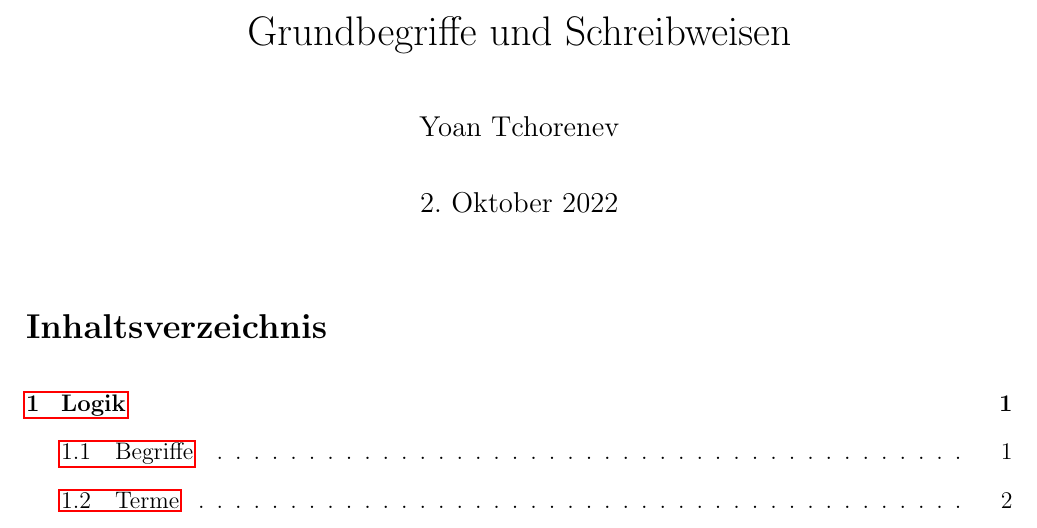
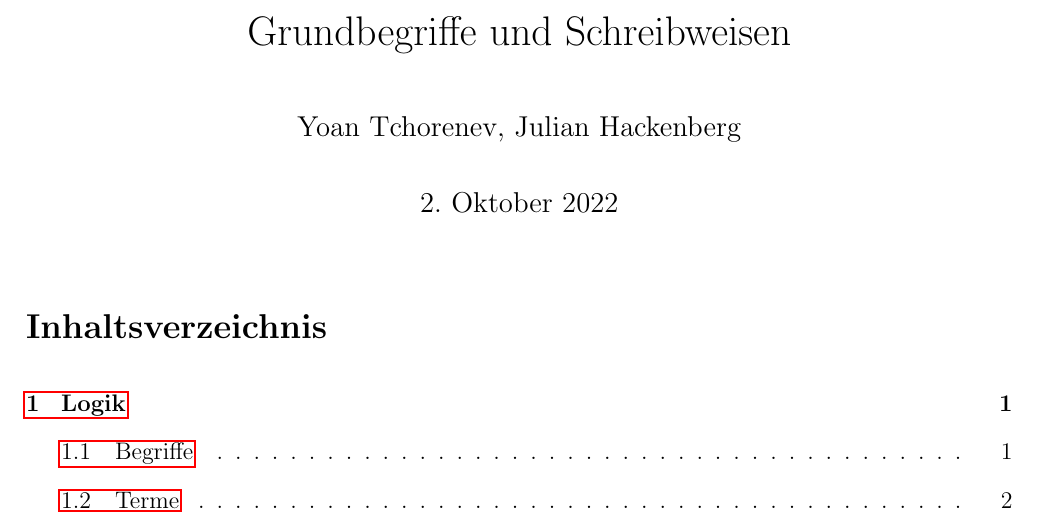
Before and after one commit to hpi-mitschriften/mathe-vorkurs, a LaTeX document (Mathematische_Formalien.tex): part of page 1 of 26, cut so that both start at the same text. Compiled offline with pdfLaTeX.

Commit message:
Add `Julian Hackenberg` as author

```diff
--- a/Mathematische_Formalien.tex
+++ b/Mathematische_Formalien.tex
@@ -28,7 +28,7 @@
     colorlinks=false
 }
 \title{Grundbegriffe und Schreibweisen}
-\author{Yoan Tchorenev}
+\author{Yoan Tchorenev, Julian Hackenberg}
 \newcommand{\rom}[1]{\uppercase\expandafter{\romannumeral #1 \relax}}
 
 \setlength{\parindent}{0pt}
```
